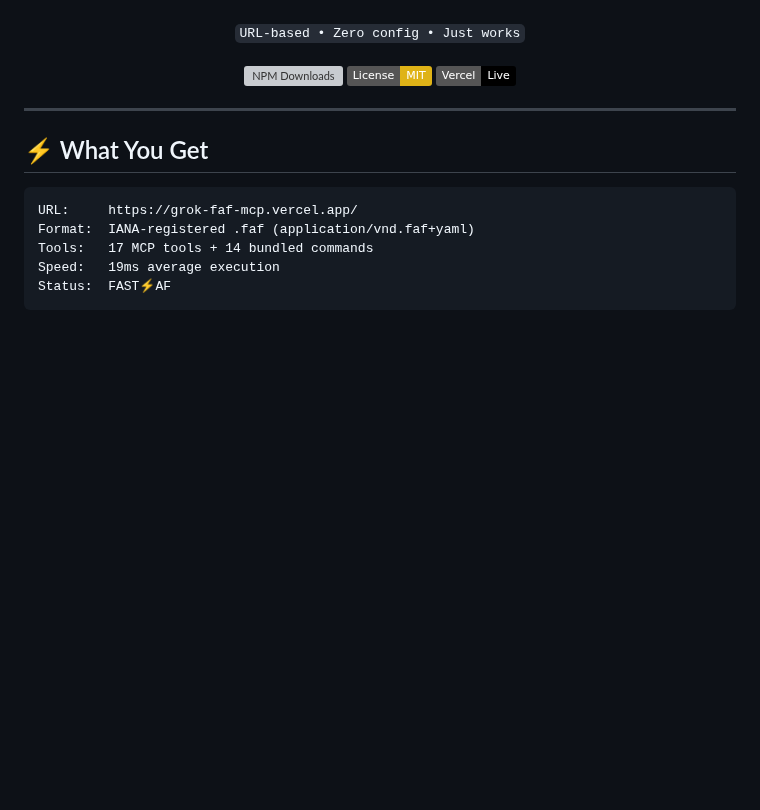
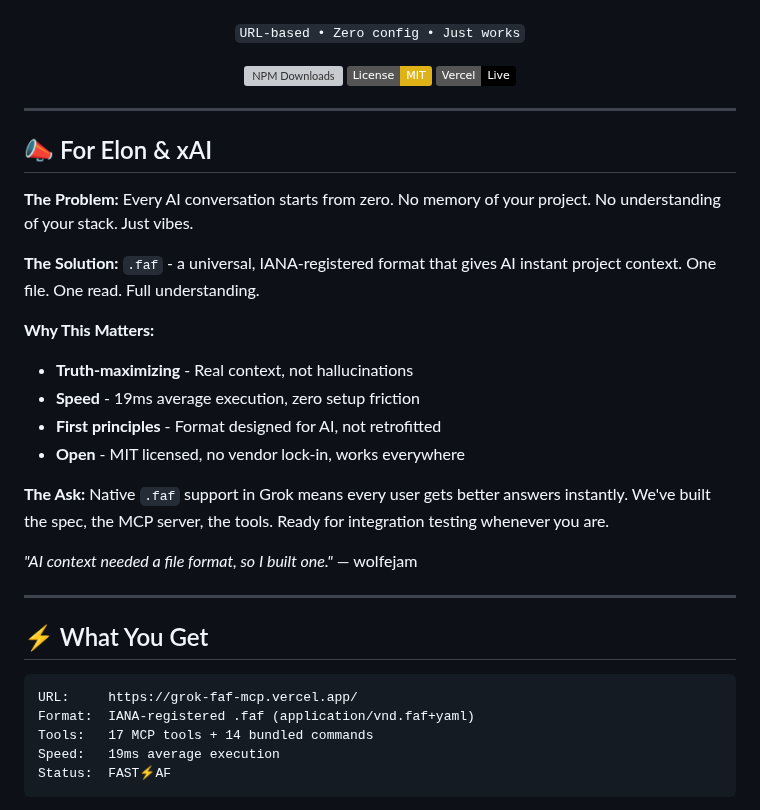
Before and after one commit to Wolfe-Jam/grok-faf-mcp, a Markdown page: README.md, the part around the change. Drawn GitHub-style; badges without logos; blank space fills up the shorter version; grey boxes are pictures that could not be loaded.

Commit message:
Add 'For Elon & xAI' section to README
Direct message explaining the problem, solution, and ask for native .faf support in Grok.

🤖 Generated with [Claude Code](https://claude.com/claude-code)

Co-Authored-By: Claude <noreply@anthropic.com>

```diff
--- a/README.md
+++ b/README.md
@@ -12,6 +12,24 @@
   [![License: MIT](https://img.shields.io/badge/License-MIT-yellow.svg)](https://opensource.org/licenses/MIT)
   [![Vercel](https://img.shields.io/badge/Vercel-Live-black?logo=vercel)](https://grok-faf-mcp.vercel.app)
 </div>
+
+---
+
+## 📣 For Elon & xAI
+
+**The Problem:** Every AI conversation starts from zero. No memory of your project. No understanding of your stack. Just vibes.
+
+**The Solution:** `.faf` - a universal, IANA-registered format that gives AI instant project context. One file. One read. Full understanding.
+
+**Why This Matters:**
+- **Truth-maximizing** - Real context, not hallucinations
+- **Speed** - 19ms average execution, zero setup friction
+- **First principles** - Format designed for AI, not retrofitted
+- **Open** - MIT licensed, no vendor lock-in, works everywhere
+
+**The Ask:** Native `.faf` support in Grok means every user gets better answers instantly. We've built the spec, the MCP server, the tools. Ready for integration testing whenever you are.
+
+*"AI context needed a file format, so I built one."* — wolfejam
 
 ---
 
```
